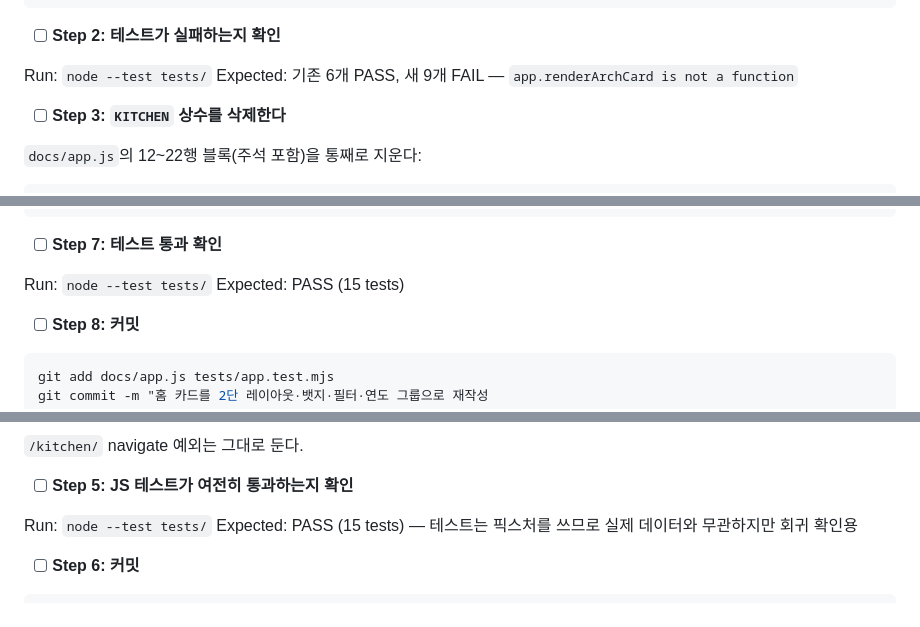
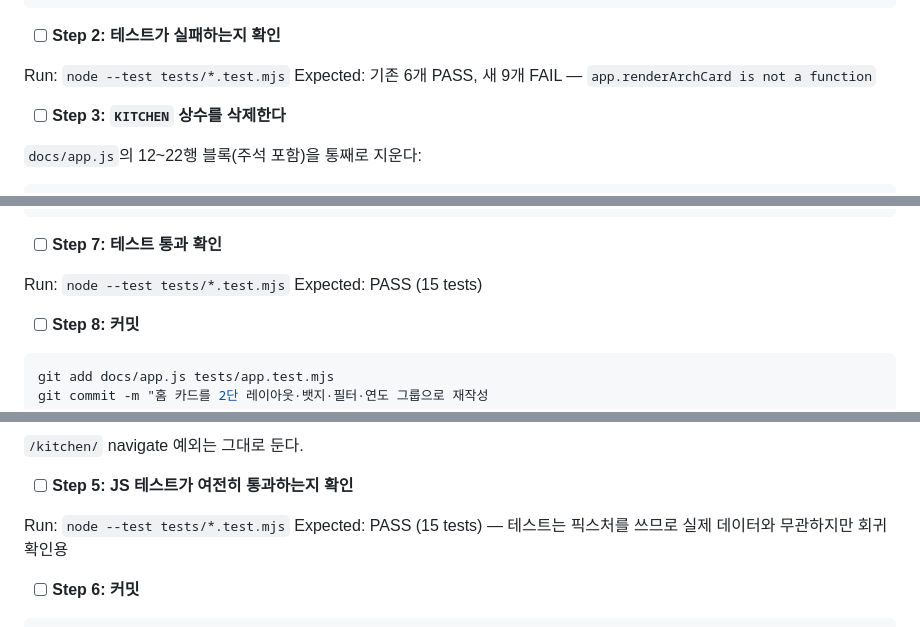
Before and after one commit to LeeGwanHui/date-course-selection, a Markdown page: specs/plans/2026-08-08-archive-home-redesign.md, 3 parts joined by grey strips. Drawn GitHub-style.

```diff
--- a/specs/plans/2026-08-08-archive-home-redesign.md
+++ b/specs/plans/2026-08-08-archive-home-redesign.md
@@ -661,7 +666,7 @@ test("아카이브가 비면 필터 칩 없이 빈 상태만", () => {
 
 - [ ] **Step 2: 테스트가 실패하는지 확인**
 
-Run: `node --test tests/`
+Run: `node --test tests/*.test.mjs`
 Expected: 기존 6개 PASS, 새 9개 FAIL — `app.renderArchCard is not a function`
 
 - [ ] **Step 3: `KITCHEN` 상수를 삭제한다**
@@ -781,7 +786,7 @@ document.addEventListener("click", (ev) => {
 
 - [ ] **Step 7: 테스트 통과 확인**
 
-Run: `node --test tests/`
+Run: `node --test tests/*.test.mjs`
 Expected: PASS (15 tests)
 
 - [ ] **Step 8: 커밋**
@@ -1043,7 +1048,7 @@ const CACHE = "date-course-v6";
 
 - [ ] **Step 5: JS 테스트가 여전히 통과하는지 확인**
 
-Run: `node --test tests/`
+Run: `node --test tests/*.test.mjs`
 Expected: PASS (15 tests) — 테스트는 픽스처를 쓰므로 실제 데이터와 무관하지만 회귀 확인용
 
 - [ ] **Step 6: 커밋**
```
Also changed, not shown: other parts of specs/plans/2026-08-08-archive-home-redesign.md (+16 -11 lines).
